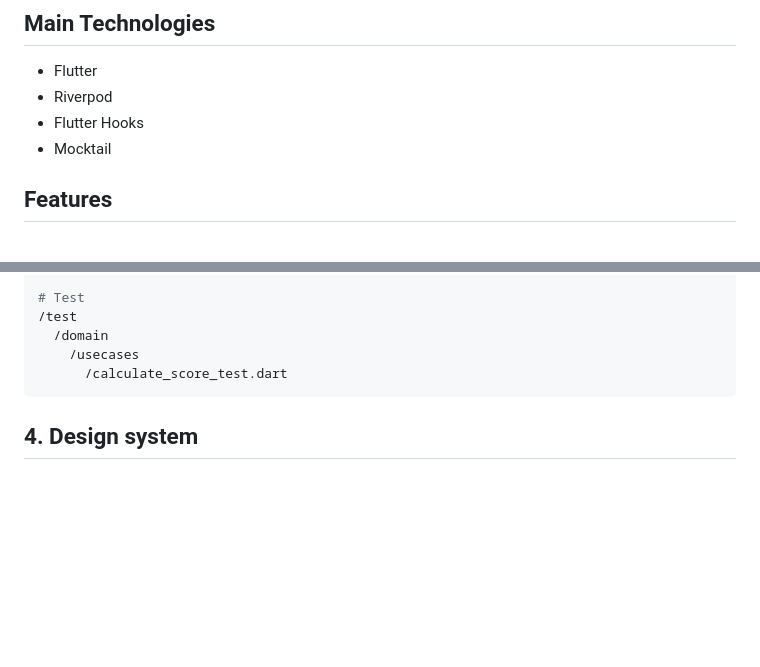
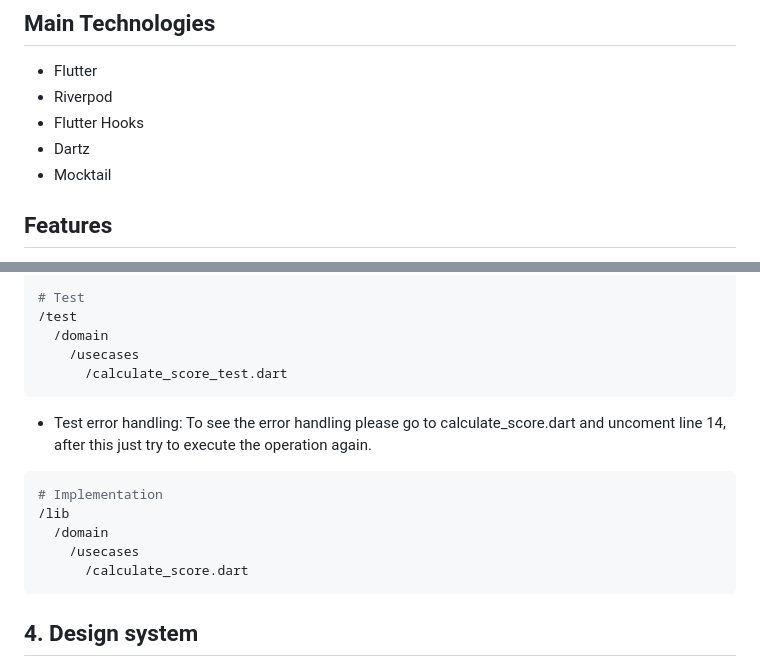
Before and after one commit to luizvnegrini/financial-situation-track, a Markdown page: README.md, 2 parts joined by grey strips. GitHub-like rendering; blank space fills up the shorter version.

Commit message:
chore: improve readme

````diff
--- a/README.md
+++ b/README.md
@@ -9,6 +9,7 @@ https://github.com/luizvnegrini/financial-situation-track/assets/44884362/1f6513
 - Flutter
 - Riverpod
 - Flutter Hooks
+- Dartz
 - Mocktail
 
 ## Features
@@ -64,6 +65,17 @@ To maintain organization, each test file must be created in the same folder stru
       /calculate_score_test.dart
 ```
 
+- Test error handling: To see the error handling please go to calculate_score.dart and uncoment line 14, after this just try to execute the operation again.
+```bash
+# Implementation
+/lib
+  /domain
+    /usecases
+      /calculate_score.dart
+```
+
+
+
 ## **4. Design system**
 
 Project uses Atomic Design for create the Design System. Click [here](https://bradfrost.com/blog/post/atomic-web-design/) to read about Atomic Design.
````
